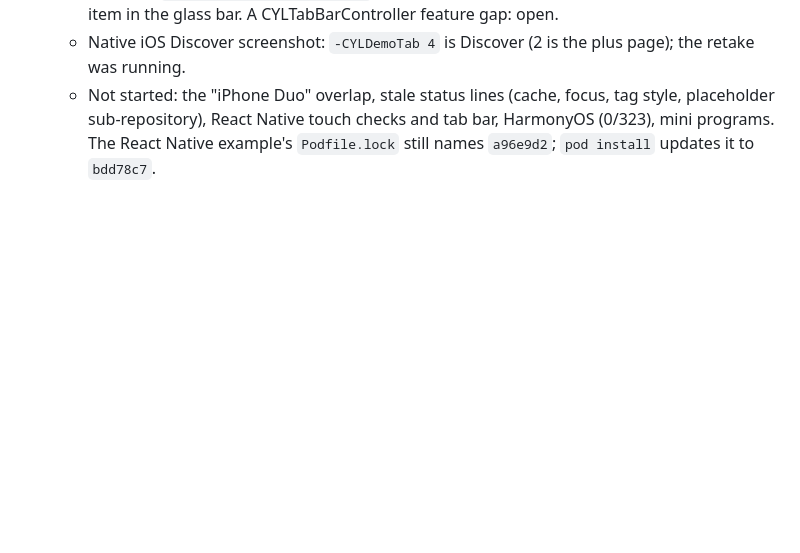
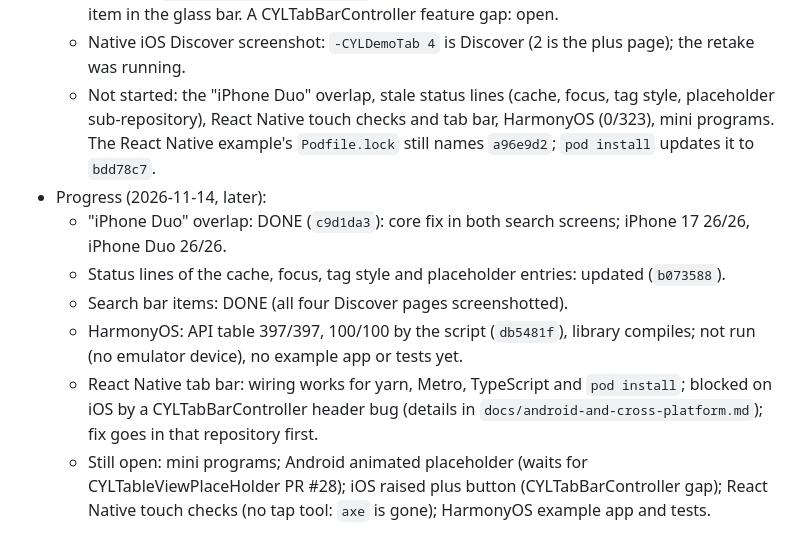
Before and after one commit to ChenYilong/CYLSearchViewController, a Markdown page: docs/task-log.md, the part around the change. Rendered like a GitHub page; blank space fills up the shorter version.

Commit message:
docs: 📝 task log: progress and what is left
By  @ChenYilong <luohanchenyilong@163.com>

Claude-Session: https://claude.ai/code/session_017y7XNzPUTD1qDqdiasqxb1

```diff
--- a/docs/task-log.md
+++ b/docs/task-log.md
@@ -145,3 +145,14 @@ begins and becomes `DONE` when it ends.
   - Not started: the "iPhone Duo" overlap, stale status lines (cache, focus, tag style, placeholder sub-repository),
     React Native touch checks and tab bar, HarmonyOS (0/323), mini programs. The React Native example's
     `Podfile.lock` still names `a96e9d2`; `pod install` updates it to `bdd78c7`.
+- Progress (2026-11-14, later):
+  - "iPhone Duo" overlap: DONE (`c9d1da3`): core fix in both search screens; iPhone 17 26/26, iPhone Duo 26/26.
+  - Status lines of the cache, focus, tag style and placeholder entries: updated (`b073588`).
+  - Search bar items: DONE (all four Discover pages screenshotted).
+  - HarmonyOS: API table 397/397, 100/100 by the script (`db5481f`), library compiles; not run (no emulator device),
+    no example app or tests yet.
+  - React Native tab bar: wiring works for yarn, Metro, TypeScript and `pod install`; blocked on iOS by a
+    CYLTabBarController header bug (details in `docs/android-and-cross-platform.md`); fix goes in that repository first.
+  - Still open: mini programs; Android animated placeholder (waits for CYLTableViewPlaceHolder PR #28); iOS raised
+    plus button (CYLTabBarController gap); React Native touch checks (no tap tool: `axe` is gone); HarmonyOS example
+    app and tests.
```
